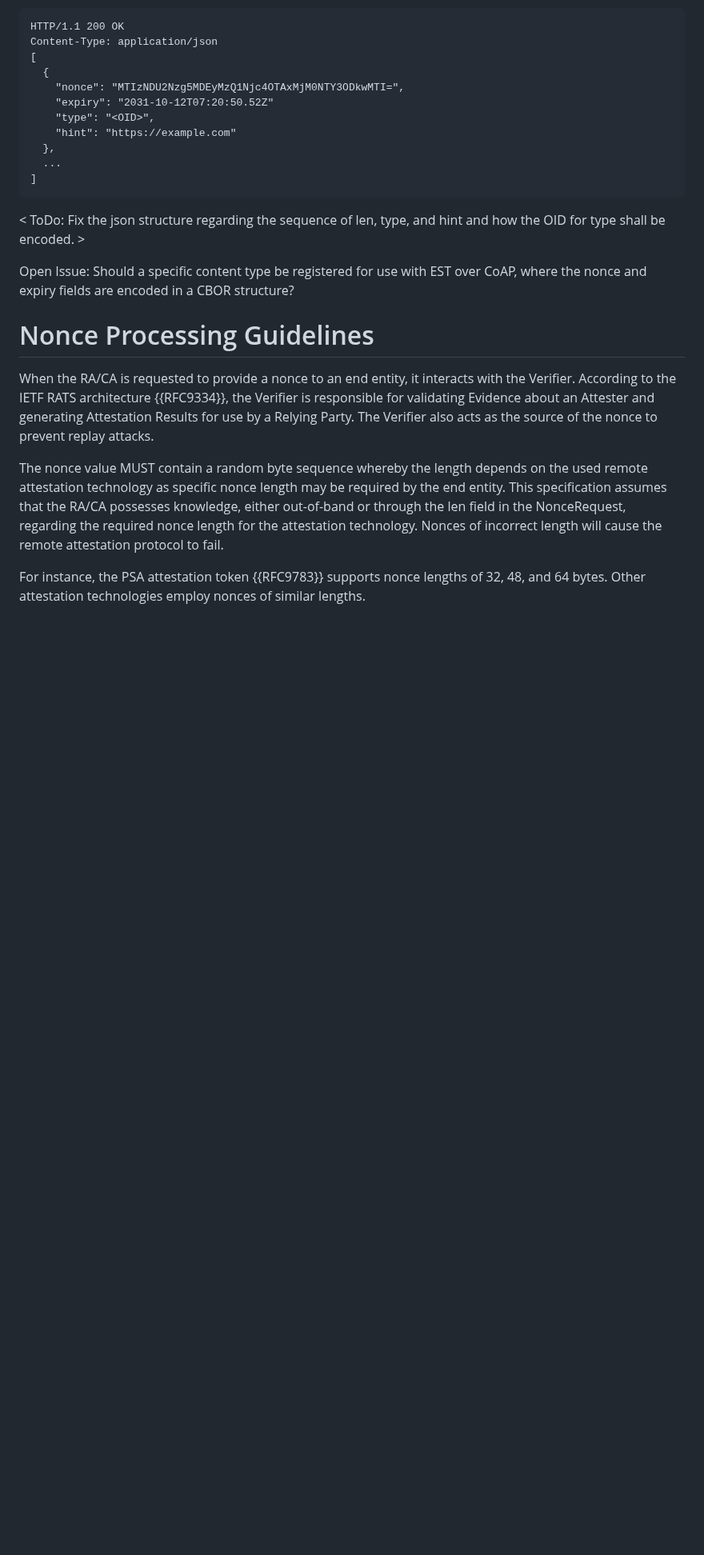
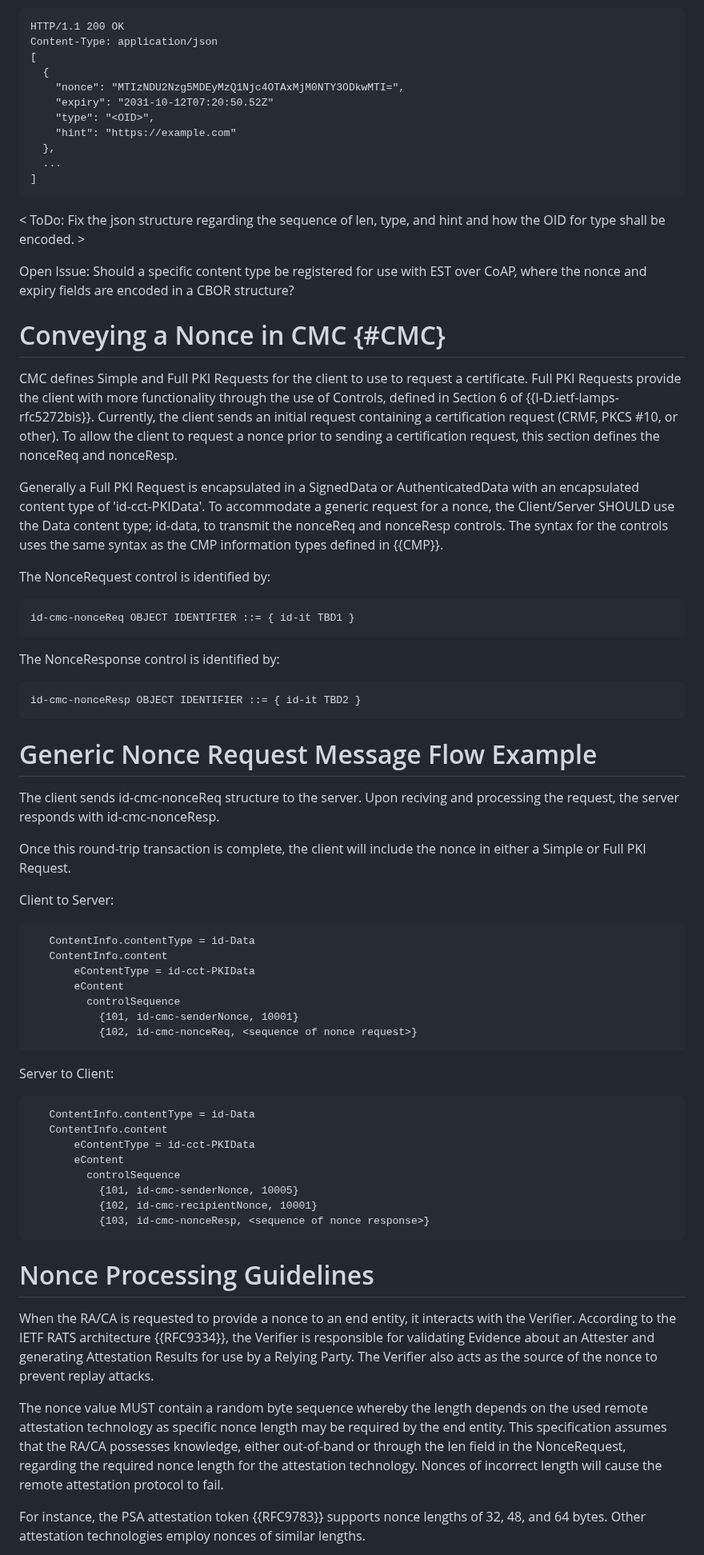
Before and after one commit to lamps-wg/lamps-attestation-freshness, a Markdown page: draft-ietf-lamps-attestation-freshness.md, the part around one of its changes. Shown at 80% size. GitHub-like rendering; blank space fills up the shorter version.

Commit message:
CMC text

```diff
--- a/draft-ietf-lamps-attestation-freshness.md
+++ b/draft-ietf-lamps-attestation-freshness.md
@@ -447,6 +451,60 @@ Open Issue: Should a specific content type be registered for use
 with EST over CoAP, where the nonce and expiry fields are encoded
 in a CBOR structure?
 
+# Conveying a Nonce in CMC {#CMC}
+
+CMC defines Simple and Full PKI Requests for the client to use to request a certificate.
+Full PKI Requests provide the client with more functionality through the use of Controls,
+defined in Section 6 of {{I-D.ietf-lamps-rfc5272bis}}. Currently, the client sends an initial request
+containing a certification request (CRMF, PKCS #10, or other). To allow the client to request a nonce
+prior to sending a certification request, this section defines the nonceReq and nonceResp.
+
+Generally a Full PKI Request is encapsulated in a SignedData or AuthenticatedData with an
+encapsulated content type of 'id-cct-PKIData'. To accommodate a generic request for a nonce,
+the Client/Server SHOULD use the Data content type; id-data, to transmit the nonceReq and nonceResp controls.
+The syntax for the controls uses the same syntax as the CMP information types defined in {{CMP}}.
+
+The NonceRequest control is identified by:
+
+~~~
+id-cmc-nonceReq OBJECT IDENTIFIER ::= { id-it TBD1 }
+~~~
+
+The NonceResponse control is identified by:
+~~~
+id-cmc-nonceResp OBJECT IDENTIFIER ::= { id-it TBD2 }
+~~~
+
+# Generic Nonce Request Message Flow Example
+
+The client sends id-cmc-nonceReq structure to the server. Upon reciving and processing the request,
+the server responds with id-cmc-nonceResp.
+
+Once this round-trip transaction is complete, the client will include the nonce in either a Simple or Full PKI Request.
+
+Client to Server:
+~~~
+   ContentInfo.contentType = id-Data
+   ContentInfo.content
+       eContentType = id-cct-PKIData
+       eContent
+         controlSequence
+           {101, id-cmc-senderNonce, 10001}
+           {102, id-cmc-nonceReq, <sequence of nonce request>}
+~~~
+
+Server to Client:
+~~~
+   ContentInfo.contentType = id-Data
+   ContentInfo.content
+       eContentType = id-cct-PKIData
+       eContent
+         controlSequence
+           {101, id-cmc-senderNonce, 10005}
+           {102, id-cmc-recipientNonce, 10001}
+           {103, id-cmc-nonceResp, <sequence of nonce response>}
+~~~
+
 # Nonce Processing Guidelines
 
 When the RA/CA is requested to provide a nonce to an
```
Also changed, not shown: other parts of draft-ietf-lamps-attestation-freshness.md (+24 -6 lines).
